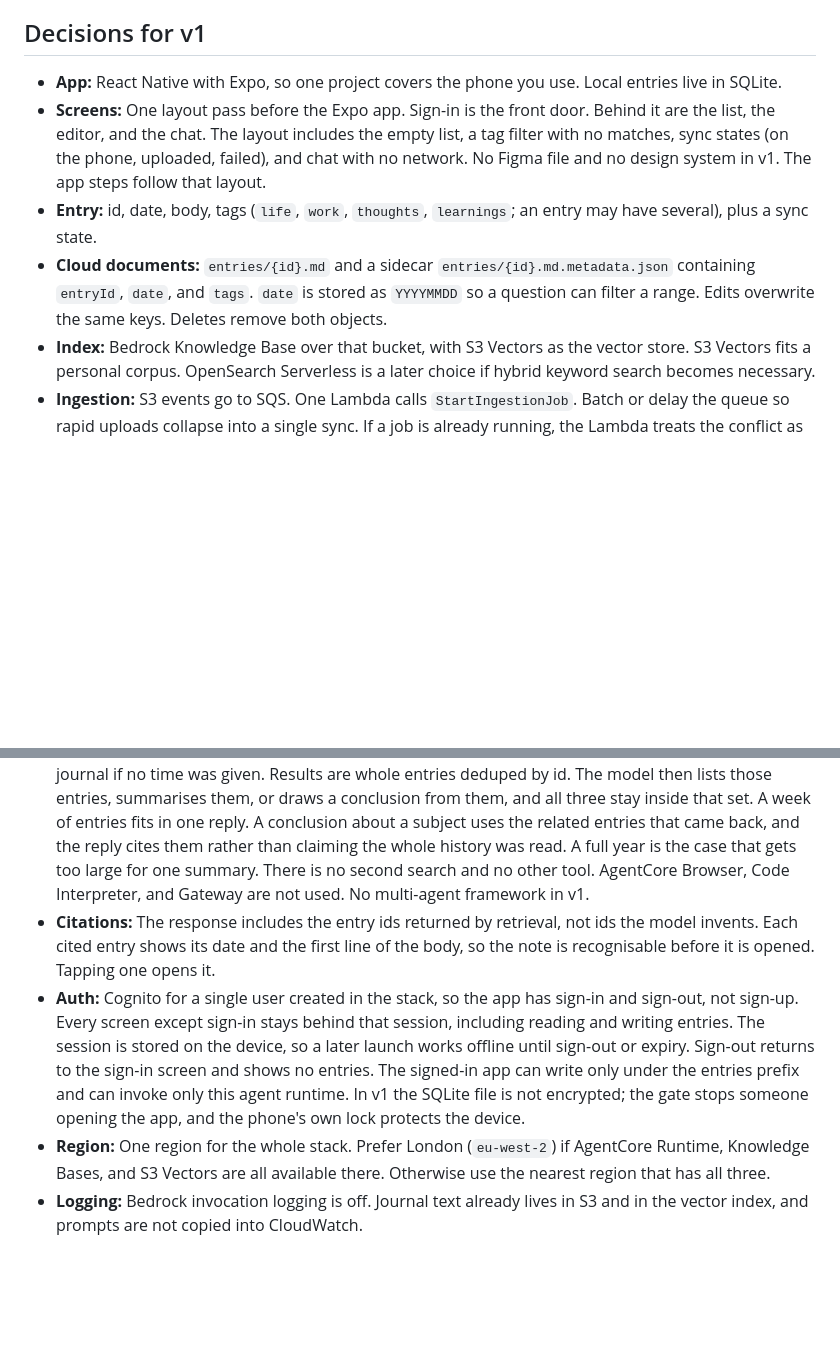
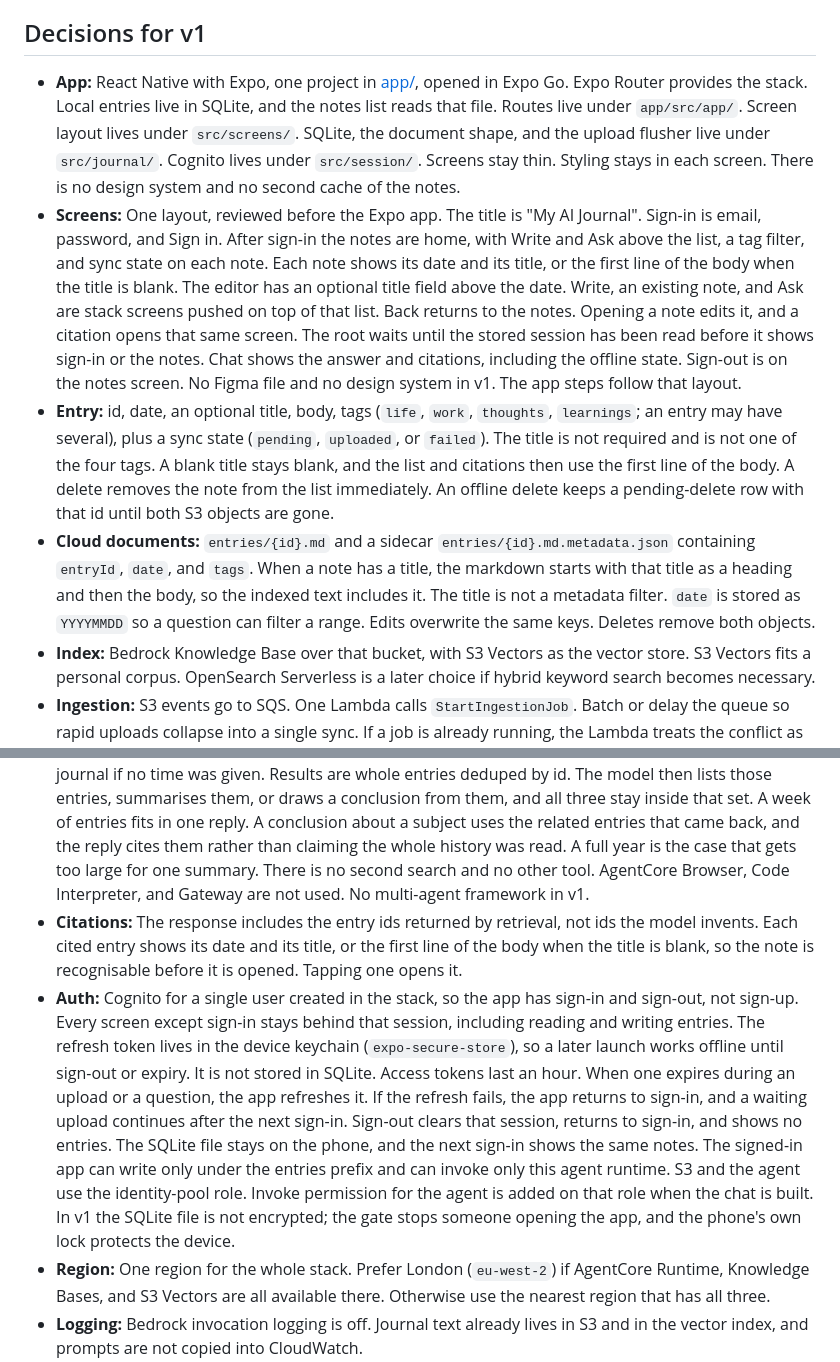
Before and after one commit to DavidNoorshargh/ai-journal, a Markdown page: docs/plan.md, 2 parts joined by grey strips. Drawn GitHub-style; blank space fills up the shorter version.

```diff
--- a/docs/plan.md
+++ b/docs/plan.md
@@ -13,16 +13,16 @@ The phone remains the writing store. AWS holds the searchable copy, because the
 
 ## Decisions for v1
 
-- **App:** React Native with Expo, so one project covers the phone you use. Local entries live in SQLite.
-- **Screens:** One layout pass before the Expo app. Sign-in is the front door. Behind it are the list, the editor, and the chat. The layout includes the empty list, a tag filter with no matches, sync states (on the phone, uploaded, failed), and chat with no network. No Figma file and no design system in v1. The app steps follow that layout.
-- **Entry:** id, date, body, tags (`life`, `work`, `thoughts`, `learnings`; an entry may have several), plus a sync state.
-- **Cloud documents:** `entries/{id}.md` and a sidecar `entries/{id}.md.metadata.json` containing `entryId`, `date`, and `tags`. `date` is stored as `YYYYMMDD` so a question can filter a range. Edits overwrite the same keys. Deletes remove both objects.
+- **App:** React Native with Expo, one project in [app/](app/), opened in Expo Go. Expo Router provides the stack. Local entries live in SQLite, and the notes list reads that file. Routes live under `app/src/app/`. Screen layout lives under `src/screens/`. SQLite, the document shape, and the upload flusher live under `src/journal/`. Cognito lives under `src/session/`. Screens stay thin. Styling stays in each screen. There is no design system and no second cache of the notes.
+- **Screens:** One layout, reviewed before the Expo app. The title is "My AI Journal". Sign-in is email, password, and Sign in. After sign-in the notes are home, with Write and Ask above the list, a tag filter, and sync state on each note. Each note shows its date and its title, or the first line of the body when the title is blank. The editor has an optional title field above the date. Write, an existing note, and Ask are stack screens pushed on top of that list. Back returns to the notes. Opening a note edits it, and a citation opens that same screen. The root waits until the stored session has been read before it shows sign-in or the notes. Chat shows the answer and citations, including the offline state. Sign-out is on the notes screen. No Figma file and no design system in v1. The app steps follow that layout.
+- **Entry:** id, date, an optional title, body, tags (`life`, `work`, `thoughts`, `learnings`; an entry may have several), plus a sync state (`pending`, `uploaded`, or `failed`). The title is not required and is not one of the four tags. A blank title stays blank, and the list and citations then use the first line of the body. A delete removes the note from the list immediately. An offline delete keeps a pending-delete row with that id until both S3 objects are gone.
+- **Cloud documents:** `entries/{id}.md` and a sidecar `entries/{id}.md.metadata.json` containing `entryId`, `date`, and `tags`. When a note has a title, the markdown starts with that title as a heading and then the body, so the indexed text includes it. The title is not a metadata filter. `date` is stored as `YYYYMMDD` so a question can filter a range. Edits overwrite the same keys. Deletes remove both objects.
 - **Index:** Bedrock Knowledge Base over that bucket, with S3 Vectors as the vector store. S3 Vectors fits a personal corpus. OpenSearch Serverless is a later choice if hybrid keyword search becomes necessary.
 - **Ingestion:** S3 events go to SQS. One Lambda calls `StartIngestionJob`. Batch or delay the queue so rapid uploads collapse into a single sync. If a job is already running, the Lambda treats the conflict as success because the running incremental sync picks up the new objects.
 - **Questions:** The chat takes a plain-English question and finds related entries across the whole journal. The match is on what the entries say, not on the four tags. When the question mentions a time, the search is limited to that range. The prompt defines "last year" as the previous calendar year, "last week" as the previous seven days, and "this day last month" as the same day in the previous month. Other time wording becomes a date range the model fills in. A question can ask for the entries, a summary of a time window, or a conclusion from a subject. A conclusion quotes what the entries say and leaves personality, politics, and mental health unstated unless an entry states them. A summary or a conclusion says how many entries the search returned. An empty search is a finished answer: the journal does not contain it, and the model adds nothing. The sample questions are examples, not a fixed list.
 - **Agent:** A small Python entrypoint on AgentCore Runtime, deployed as a zip artifact and defined with Terraform `aws_bedrockagentcore_agent_runtime`. It has one tool, `search_entries`. The model gets today's date and may call that tool once, with a rewritten query and an optional date range. When the question is about a time and not a subject, the tool returns every entry in that window, date filter first. When the question has a subject, it searches by meaning inside the window, or across the whole journal if no time was given. Results are whole entries deduped by id. The model then lists those entries, summarises them, or draws a conclusion from them, and all three stay inside that set. A week of entries fits in one reply. A conclusion about a subject uses the related entries that came back, and the reply cites them rather than claiming the whole history was read. A full year is the case that gets too large for one summary. There is no second search and no other tool. AgentCore Browser, Code Interpreter, and Gateway are not used. No multi-agent framework in v1.
-- **Citations:** The response includes the entry ids returned by retrieval, not ids the model invents. Each cited entry shows its date and the first line of the body, so the note is recognisable before it is opened. Tapping one opens it.
-- **Auth:** Cognito for a single user created in the stack, so the app has sign-in and sign-out, not sign-up. Every screen except sign-in stays behind that session, including reading and writing entries. The session is stored on the device, so a later launch works offline until sign-out or expiry. Sign-out returns to the sign-in screen and shows no entries. The signed-in app can write only under the entries prefix and can invoke only this agent runtime. In v1 the SQLite file is not encrypted; the gate stops someone opening the app, and the phone's own lock protects the device.
+- **Citations:** The response includes the entry ids returned by retrieval, not ids the model invents. Each cited entry shows its date and its title, or the first line of the body when the title is blank, so the note is recognisable before it is opened. Tapping one opens it.
+- **Auth:** Cognito for a single user created in the stack, so the app has sign-in and sign-out, not sign-up. Every screen except sign-in stays behind that session, including reading and writing entries. The refresh token lives in the device keychain (`expo-secure-store`), so a later launch works offline until sign-out or expiry. It is not stored in SQLite. Access tokens last an hour. When one expires during an upload or a question, the app refreshes it. If the refresh fails, the app returns to sign-in, and a waiting upload continues after the next sign-in. Sign-out clears that session, returns to sign-in, and shows no entries. The SQLite file stays on the phone, and the next sign-in shows the same notes. The signed-in app can write only under the entries prefix and can invoke only this agent runtime. S3 and the agent use the identity-pool role. Invoke permission for the agent is added on that role when the chat is built. In v1 the SQLite file is not encrypted; the gate stops someone opening the app, and the phone's own lock protects the device.
 - **Region:** One region for the whole stack. Prefer London (`eu-west-2`) if AgentCore Runtime, Knowledge Bases, and S3 Vectors are all available there. Otherwise use the nearest region that has all three.
 - **Logging:** Bedrock invocation logging is off. Journal text already lives in S3 and in the vector index, and prompts are not copied into CloudWatch.
 - **Repository:** Public, so the project can sit in a portfolio. Journal entries, Terraform state, and `terraform.tfvars` stay out of git. The deploy role can be assumed only from `main` and from the `production` environment, so a pull request cannot receive AWS credentials. The trust uses GitHub's immutable subject, which includes the owner id and the repository id.
```
Also changed, not shown: other parts of docs/plan.md (+10 -10 lines).
